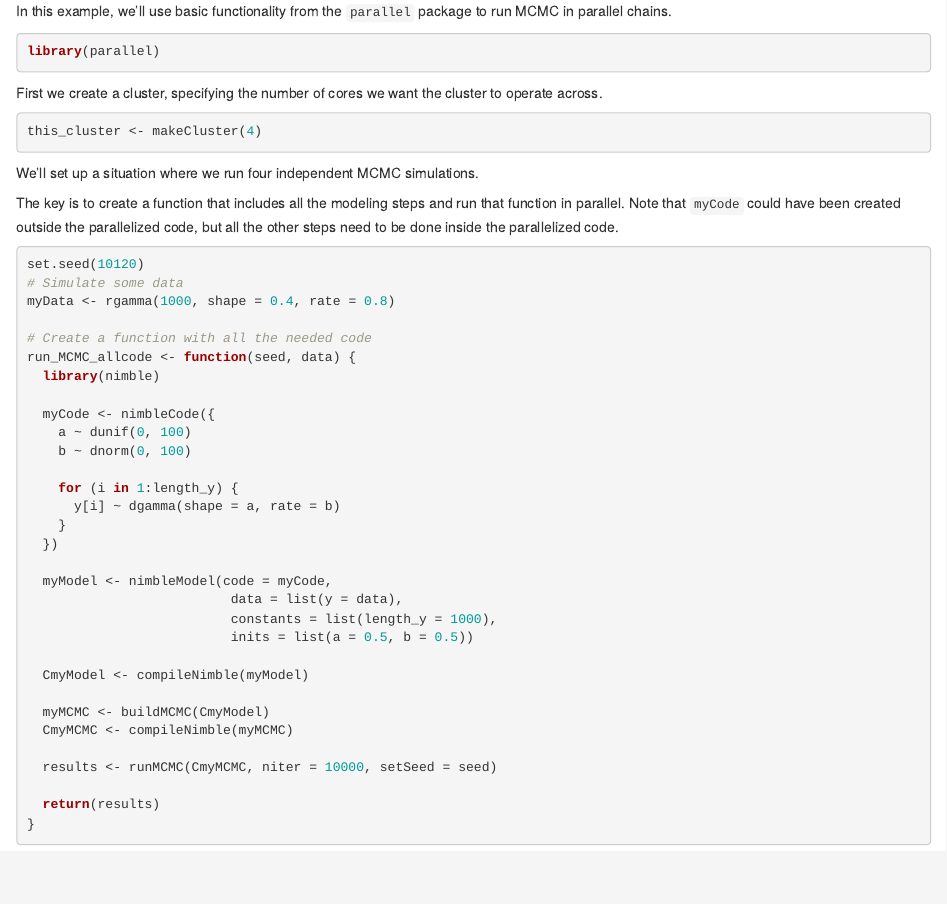
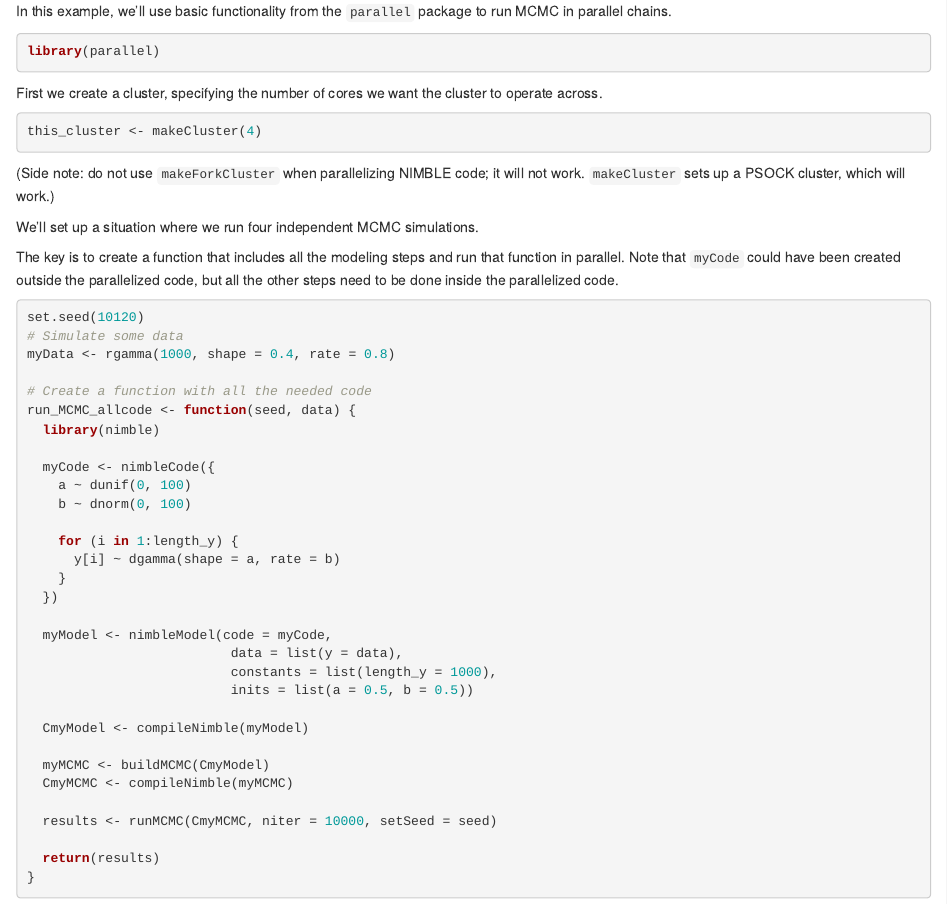
Before and after one commit to nimble-dev/nimble-demos, an R Markdown document (parallelization/parallelizing_NIMBLE.Rmd): the page in a window 1100 px wide, from 390 px down. The pictures show the output file parallelization/parallelizing_NIMBLE.html that the author committed with the source, opened offline.

Commit message:
add note not to use makeForkCluster with parallelization

````diff
--- a/parallelization/parallelizing_NIMBLE.Rmd
+++ b/parallelization/parallelizing_NIMBLE.Rmd
@@ -27,6 +27,8 @@ First we create a cluster, specifying the number of cores we want the cluster to
 ```{r}
 this_cluster <- makeCluster(4)
 ```
+
+(Side note: do not use `makeForkCluster` when parallelizing NIMBLE code; it will not work. `makeCluster` sets up a PSOCK cluster, which will work.)
 
 We'll set up a situation where we run four independent MCMC simulations.
 
````
Also changed, not shown: parallelization/parallelizing_NIMBLE.html, 1 other file.
